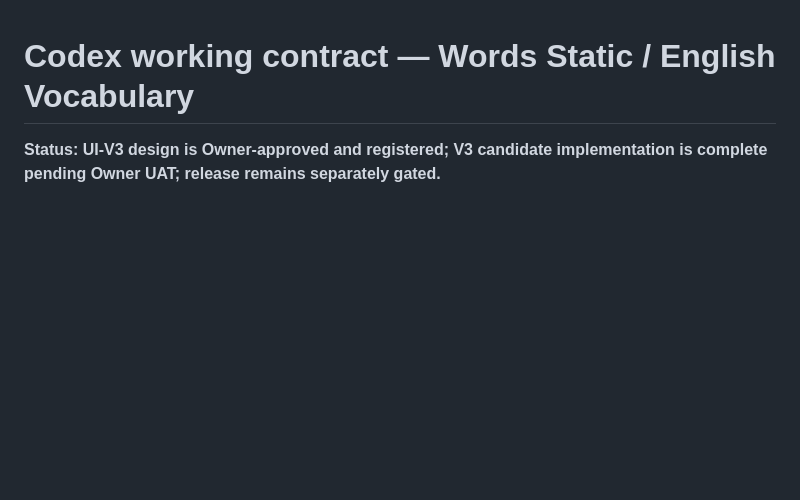
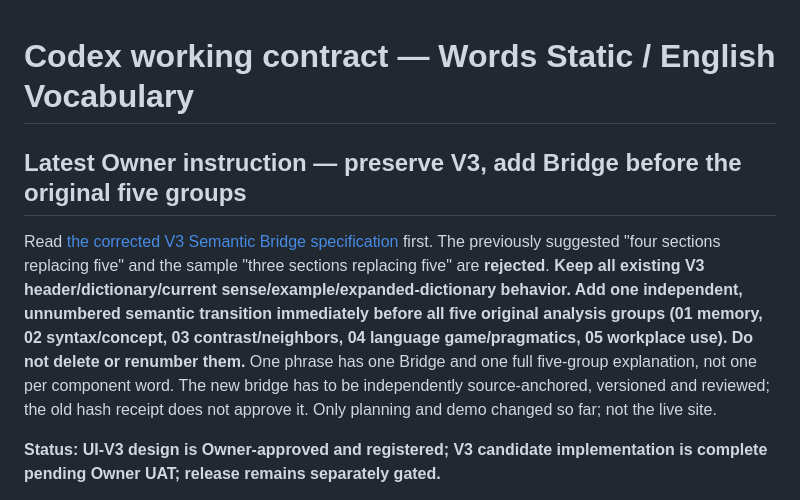
Before and after one commit to decidedtang-source/words-static, a Markdown page: AGENTS.md, the part around the change. GitHub-like rendering; blank space fills up the shorter version.

Commit message:
docs(words): codex entrypoint requires semantic bridge plus retained five V3 sections

```diff
--- a/AGENTS.md
+++ b/AGENTS.md
@@ -1,4 +1,9 @@
 # Codex working contract — Words Static / English Vocabulary
+
+## Latest Owner instruction — preserve V3, add Bridge before the original five groups
+
+Read [the corrected V3 Semantic Bridge specification](docs/codex/v3/SEMANTIC-BRIDGE.md) first. The previously suggested "four sections replacing five" and the sample "three sections replacing five" are **rejected**. **Keep all existing V3 header/dictionary/current sense/example/expanded-dictionary behavior. Add one independent, unnumbered semantic transition immediately before all five original analysis groups (01 memory, 02 syntax/concept, 03 contrast/neighbors, 04 language game/pragmatics, 05 workplace use). Do not delete or renumber them.** One phrase has one Bridge and one full five-group explanation, not one per component word. The new bridge has to be independently source-anchored, versioned and reviewed; the old hash receipt does not approve it. Only planning and demo changed so far; not the live site.
+
 
 **Status: UI-V3 design is Owner-approved and registered; V3 candidate implementation is complete pending Owner UAT; release remains separately gated.**
 
```
